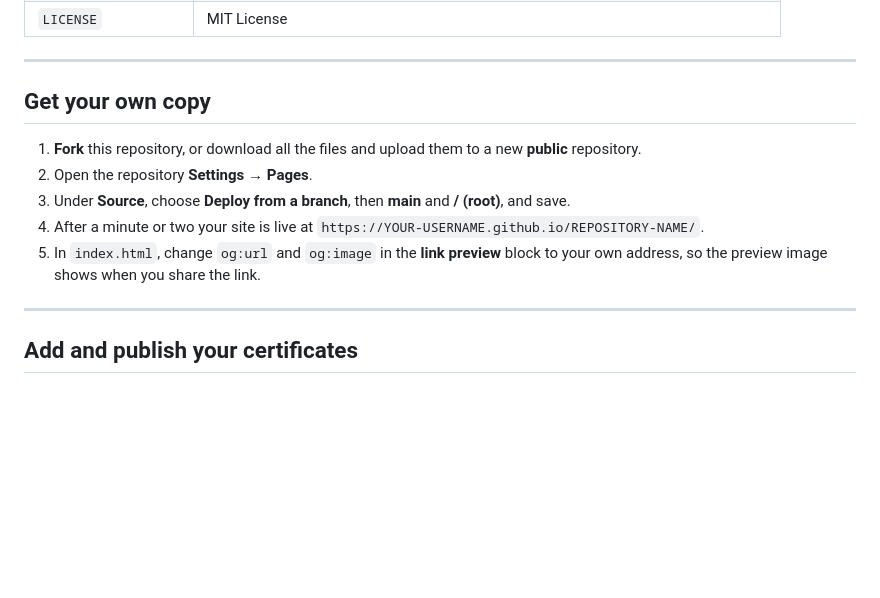
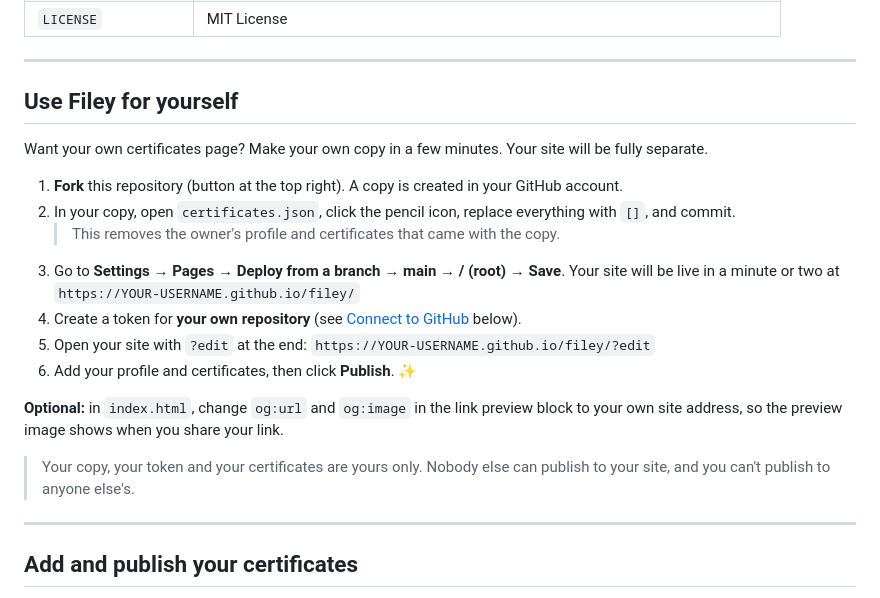
Before and after one commit to aseel-aihub/filey, a Markdown page: README.md, the part around the change. Rendered like a GitHub page; blank space fills up the shorter version.

```diff
--- a/README.md
+++ b/README.md
@@ -43,13 +43,23 @@ Visitors see a dreamy landing page, then a clean board of certificates they can
 
 ---
 
-## Get your own copy
+## Use Filey for yourself
 
-1. **Fork** this repository, or download all the files and upload them to a new **public** repository.
-2. Open the repository **Settings → Pages**.
-3. Under **Source**, choose **Deploy from a branch**, then **main** and **/ (root)**, and save.
-4. After a minute or two your site is live at `https://YOUR-USERNAME.github.io/REPOSITORY-NAME/`.
-5. In `index.html`, change `og:url` and `og:image` in the **link preview** block to your own address, so the preview image shows when you share the link.
+Want your own certificates page? Make your own copy in a few minutes. Your site will be fully separate.
+
+1. **Fork** this repository (button at the top right). A copy is created in your GitHub account.
+2. In your copy, open `certificates.json`, click the pencil icon, replace everything with `[]`, and commit.
+   > This removes the owner's profile and certificates that came with the copy.
+3. Go to **Settings → Pages** → **Deploy from a branch** → **main** → **/ (root)** → **Save**.
+   Your site will be live in a minute or two at `https://YOUR-USERNAME.github.io/filey/`
+4. Create a token for **your own repository** (see [Connect to GitHub](#connect-to-github-one-time-only) below).
+5. Open your site with `?edit` at the end:
+   `https://YOUR-USERNAME.github.io/filey/?edit`
+6. Add your profile and certificates, then click **Publish**. ✨
+
+**Optional:** in `index.html`, change `og:url` and `og:image` in the link preview block to your own site address, so the preview image shows when you share your link.
+
+> Your copy, your token and your certificates are yours only. Nobody else can publish to your site, and you can't publish to anyone else's.
 
 ---
 
```
